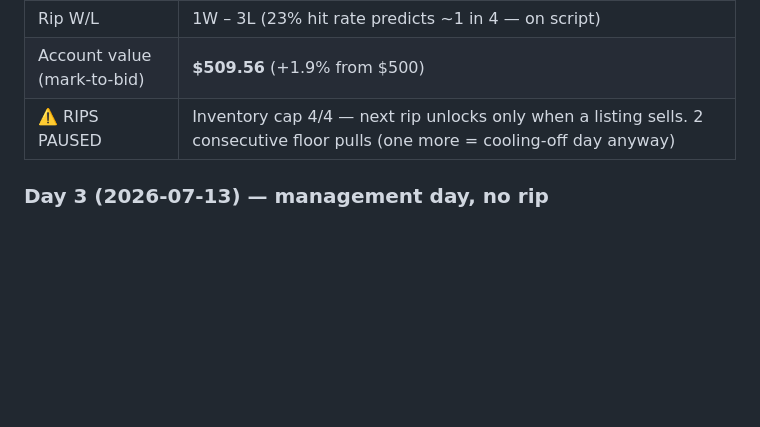
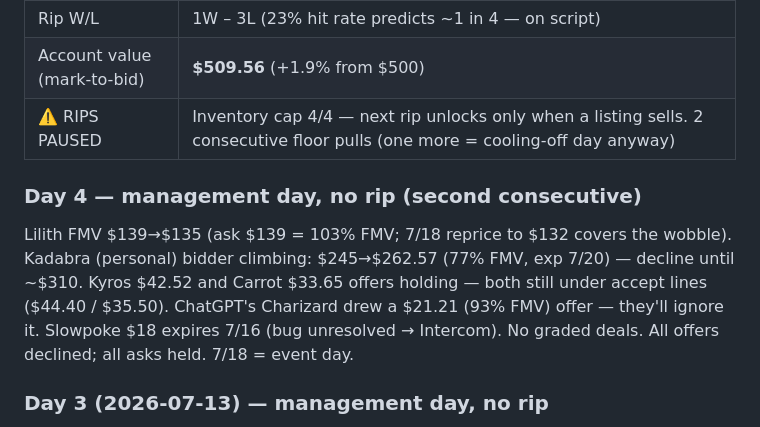
Before and after one commit to Blazefit/courtyard-pack-odds, a Markdown page: COMPETITION-LEDGER.md, the part around the change. GitHub-like rendering; blank space fills up the shorter version.

Commit message:
day 4: hold pattern - Lilith 135, Kadabra bidder climbing to 262.57, all declined

```diff
--- a/COMPETITION-LEDGER.md
+++ b/COMPETITION-LEDGER.md
@@ -67,6 +67,13 @@ the actual cleared price. Courtyard FMV is never used directly for score.
 | Account value (mark-to-bid) | **$509.56** (+1.9% from $500) |
 | ⚠️ RIPS PAUSED | Inventory cap 4/4 — next rip unlocks only when a listing sells. 2 consecutive floor pulls (one more = cooling-off day anyway) |
 
+### Day 4 — management day, no rip (second consecutive)
+Lilith FMV $139→$135 (ask $139 = 103% FMV; 7/18 reprice to $132 covers the wobble). Kadabra
+(personal) bidder climbing: $245→$262.57 (77% FMV, exp 7/20) — decline until ~$310. Kyros $42.52
+and Carrot $33.65 offers holding — both still under accept lines ($44.40 / $35.50). ChatGPT's
+Charizard drew a $21.21 (93% FMV) offer — they'll ignore it. Slowpoke $18 expires 7/16 (bug
+unresolved → Intercom). No graded deals. All offers declined; all asks held. 7/18 = event day.
+
 ### Day 3 (2026-07-13) — management day, no rip
 Lilith FMV $125→$139 (+11% in 2 days; ask now = FMV; theoretical buyback ~$117.59, mark kept at
 standing bid $105.75). Kyros $42.52 offer returned (91% FMV — still < 95% accept line). ChatGPT
```
